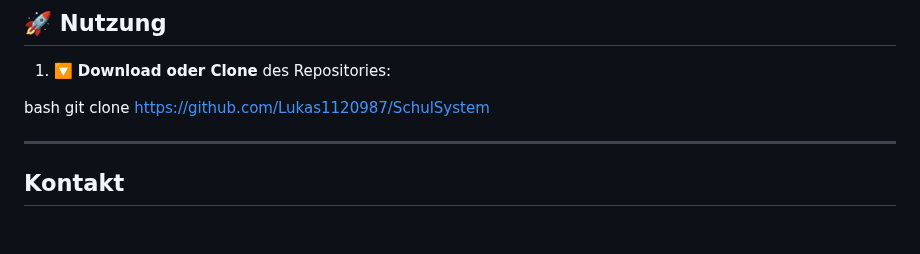
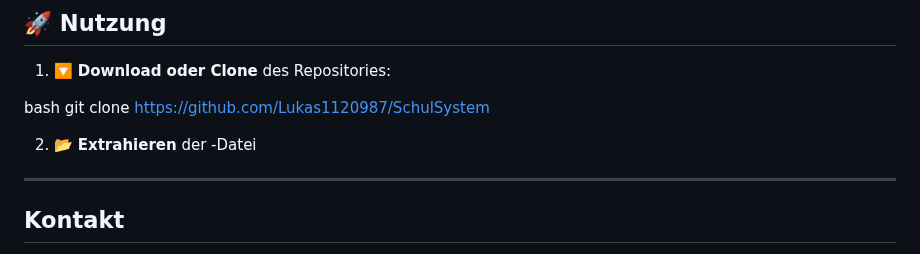
Before and after one commit to Lukas1120987/Schul-System, a Markdown page: README.md, the part around the change. Drawn GitHub-style; blank space fills up the shorter version.

```diff
--- a/README.md
+++ b/README.md
@@ -68,6 +68,8 @@ Hier kannst du deinen Benutzernamen ändern, dein Passwort anpassen, Feedback ge
 bash
    git clone https://github.com/Lukas1120987/SchulSystem
 
+2. 📂 **Extrahieren** der -Datei
+
 ---
 ## Kontakt
 per Discord: https://discord.gg/NHgr4FKXE3
```
